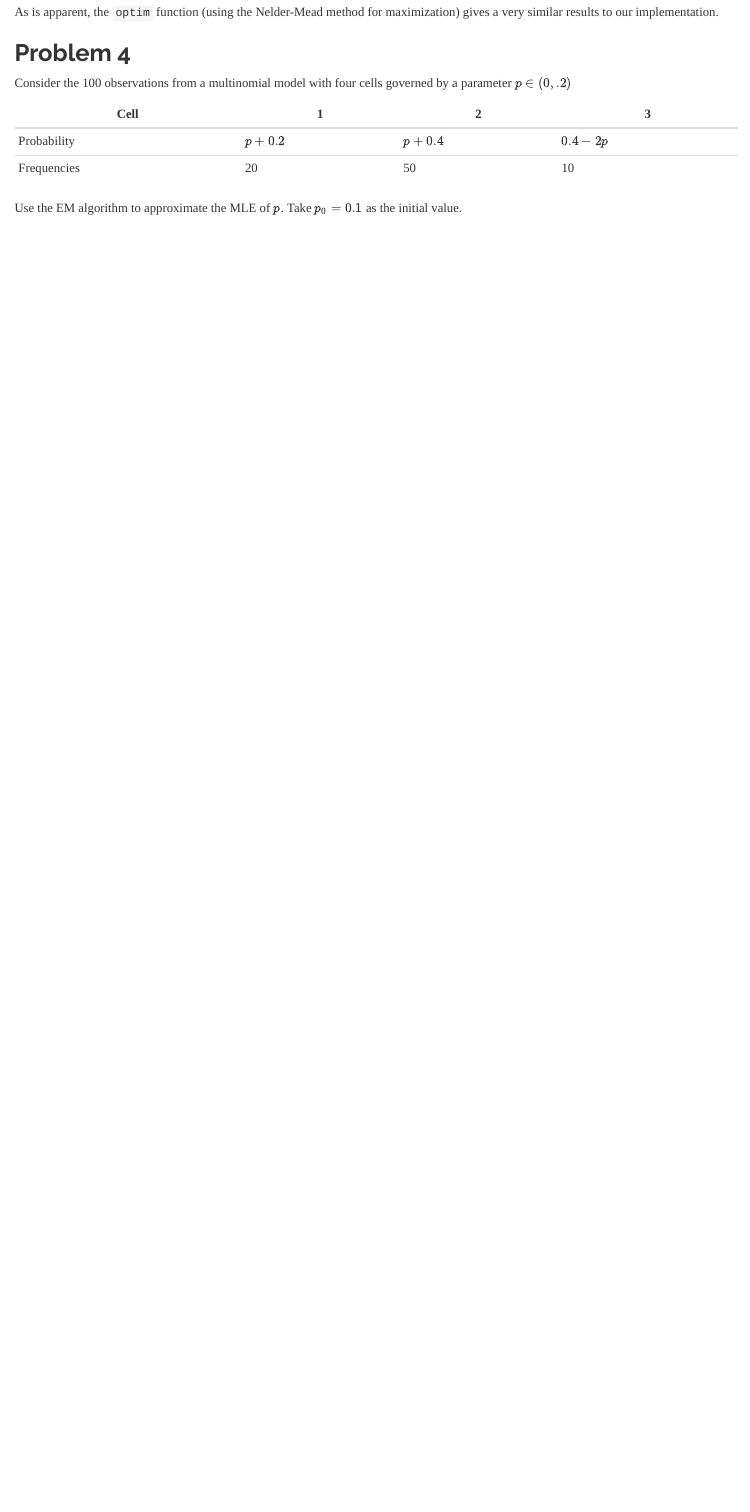
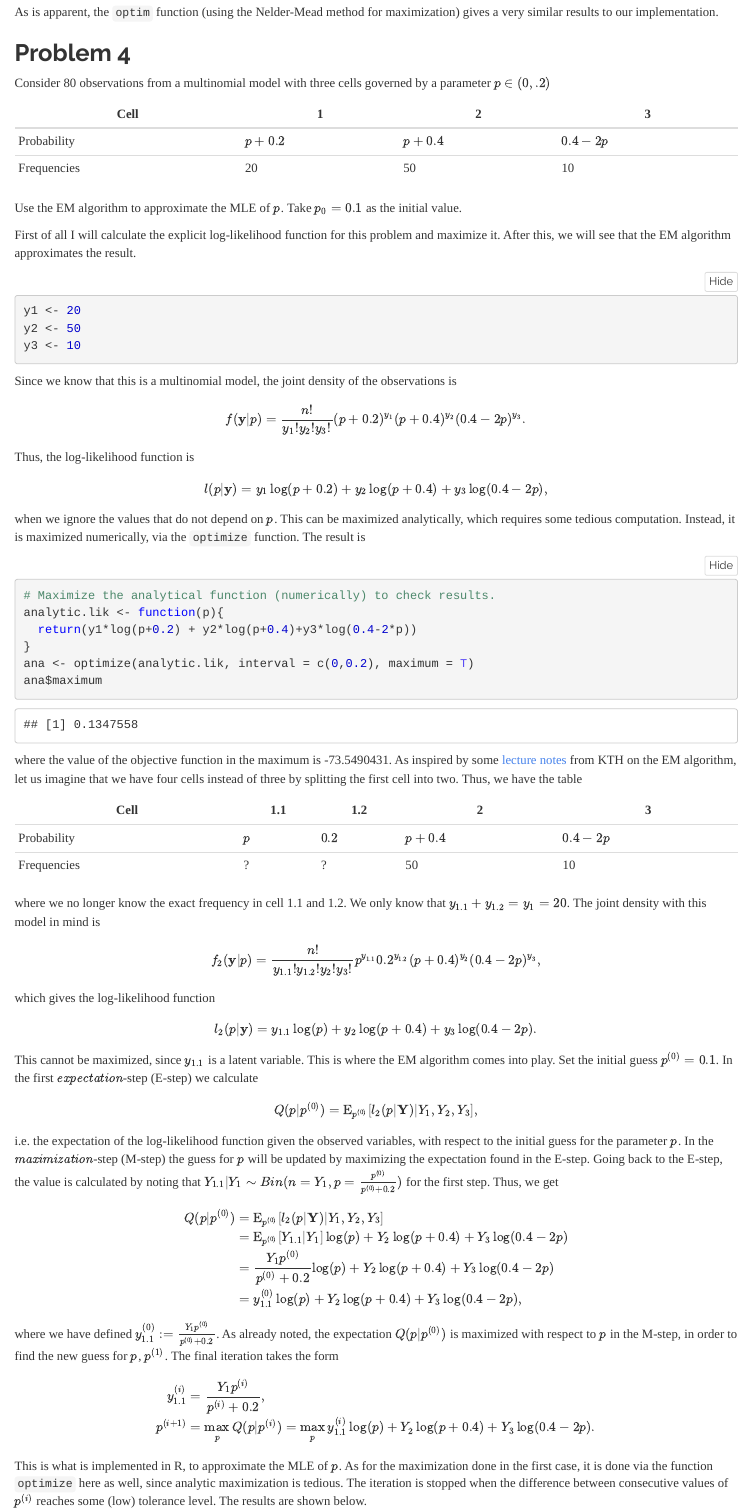
Before and after one commit to alexaoh/inference, an R Markdown document (Unit3/Assessment3Computational.Rmd): the page in a window 1100 px wide, from 4220 px down. The pictures show the output file Unit3/Assessment3Computational.html that the author committed with the source, opened offline; folded parts are opened.

Commit message:
Implemented EM-alg for multinomial (problem 4, ass. Unit3)

````diff
--- a/Unit3/Assessment3Computational.Rmd
+++ b/Unit3/Assessment3Computational.Rmd
@@ -154,7 +154,7 @@ As is apparent, the `optim` function (using the Nelder-Mead method for maximizat
 
 ## Problem 4
 
-Consider the 100 observations from a multinomial model with four cells governed by a parameter $p \in (0,.2)$
+Consider 80 observations from a multinomial model with three cells governed by a parameter $p \in (0,.2)$
 
 | Cell        | 1         | 2         | 3          |
 |-------------|-----------|-----------|------------|
@@ -162,3 +162,81 @@ Consider the 100 observations from a multinomial model with four cells governed
 | Frequencies | 20        | 50        | 10         |
 
 Use the EM algorithm to approximate the MLE of $p$. Take $p_0 = 0.1$ as the initial value.
+
+First of all I will calculate the explicit log-likelihood function for this problem and maximize it. After this, we will see that the EM algorithm approximates the result.
+
+```{r}
+y1 <- 20
+y2 <- 50
+y3 <- 10
+```
+
+Since we know that this is a multinomial model, the joint density of the observations is
+
+$$
+f(\mathbf{y}|p) = \frac{n!}{y_1!y_2!y_3!} (p+0.2)^{y_1}(p+0.4)^{y_2}(0.4-2p)^{y_3}.
+$$
+
+Thus, the log-likelihood function is
+
+$$
+l(p|\mathbf{y}) = y_1\log(p+0.2) + y_2\log(p+0.4) + y_3\log(0.4-2p),
+$$
+
+when we ignore the values that do not depend on $p$. This can be maximized analytically, which requires some tedious computation. Instead, it is maximized numerically, via the `optimize` function. The result is
+
+```{r}
+# Maximize the analytical function (numerically) to check results.
+analytic.lik <- function(p){
+  return(y1*log(p+0.2) + y2*log(p+0.4)+y3*log(0.4-2*p))
+}
+ana <- optimize(analytic.lik, interval = c(0,0.2), maximum = T)
+ana$maximum
+```
+
+where the value of the objective function in the maximum is `r ana$objective`. As inspired by some [lecture notes](https://www.math.kth.se/matstat/gru/Statistical%20inference/Lecture8.pdf) from KTH on the EM algorithm, let us imagine that we have four cells instead of three by splitting the first cell into two. Thus, we have the table
+
+| Cell        | 1.1       | 1.2       | 2          | 3          |
+|-------------|-----------|-----------|------------|------------|
+| Probability | $p$       | $0.2$     | $p + 0.4$  | $0.4 - 2p$ |
+| Frequencies | ?         | ?         | 50         | 10         |
+
+where we no longer know the exact frequency in cell 1.1 and 1.2. We only know that $y_{1.1} + y_{1.2} = y_1 = 20$. The joint density with this model in mind is
+
+$$
+f_2(\mathbf{y}|p) = \frac{n!}{y_{1.1}!y_{1.2}!y_2!y_3!} p^{y_{1.1}}0.2^{y_{1.2}}(p+0.4)^{y_2}(0.4-2p)^{y_3},
+$$
+
+which gives the log-likelihood function
+
+$$
+l_2(p|\mathbf{y}) = y_{1.1}\log(p) + y_2\log(p+0.4) + y_3\log(0.4-2p).
+$$
+
+This cannot be maximized, since $y_{1.1}$ is a latent variable. This is where the EM algorithm comes into play. Set the initial guess $p^{(0)} = 0.1$. In the first $\textit{expectation}$-step (E-step) we calculate
+
+$$
+Q(p|p^{(0)}) = \text{E}_{p^{(0)}}[l_2(p|\mathbf{Y})|Y_1, Y_2, Y_3],
+$$
+
+i.e. the expectation of the log-likelihood function given the observed variables, with respect to the initial guess for the parameter $p$. In the $\textit{maximization}$-step (M-step) the guess for $p$ will be updated by maximizing the expectation found in the E-step. Going back to the E-step, the value is calculated by noting that $Y_{1.1}|Y_1 \sim Bin(n = Y_1, p = \frac{p^{(0)}}{p^{(0)}+0.2})$ for the first step. Thus, we get
+
+$$
+\begin{align}
+  Q(p|p^{(0)}) &= \text{E}_{p^{(0)}}[l_2(p|\mathbf{Y})|Y_1, Y_2, Y_3] \\
+               &= \text{E}_{p^{(0)}}[Y_{1.1}|Y_1]\log(p) + Y_2\log(p+0.4)+Y_3\log(0.4-2p) \\
+               &= \frac{Y_1p^{(0)}}{p^{(0)} + 0.2}\log(p) + Y_2\log(p+0.4)+Y_3\log(0.4-2p) \\
+               &= y_{1.1}^{(0)}\log(p) + Y_2\log(p+0.4)+Y_3\log(0.4-2p),
+\end{align}
+$$
+
+where we have defined $y_{1.1}^{(0)} := \frac{Y_1p^{(0)}}{p^{(0)} + 0.2}$. As already noted, the expectation $Q(p|p^{(0)})$ is maximized with respect to $p$ in the M-step, in order to find the new guess for $p$, $p^{(1)}$. The final iteration takes the form
+
+$$
+\begin{align}
+y_{1.1}^{(i)} &= \frac{Y_1p^{(i)}}{p^{(i)} + 0.2},\\
+p^{(i+1)} &= \max_{p}Q(p|p^{(i)}) = \max_{p} y_{1.1}^{(i)}\log(p) + Y_2\log(p+0.4)+Y_3\log(0.4-2p).
+\end{align}
+$$
+
+This is what is implemented in R, to approximate the MLE of $p$. As for the maximization done in the first case, it is done via the function `optimize` here as well, since analytic maximization is tedious. The iteration is stopped when the difference between consecutive values of $p^{(i)}$ reaches some (low) tolerance level. The results are shown below.
````
Also changed, not shown: Unit3/Assessment3Computational.html, Unit3/Assessment3Computational.Rmd (47 more changed lines).
